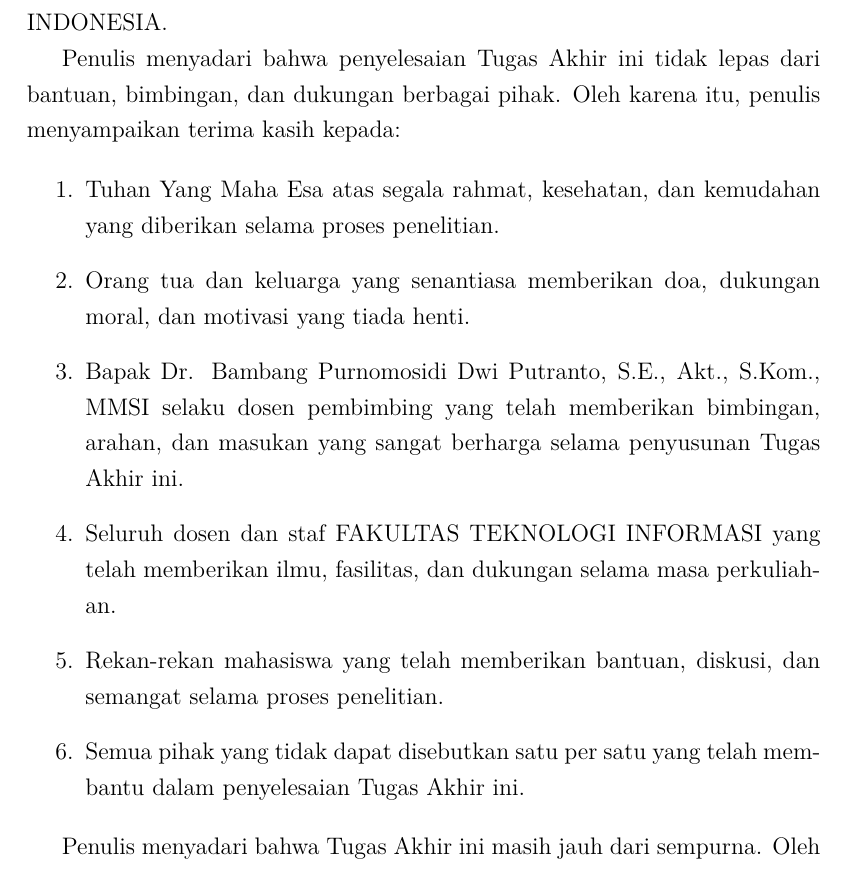
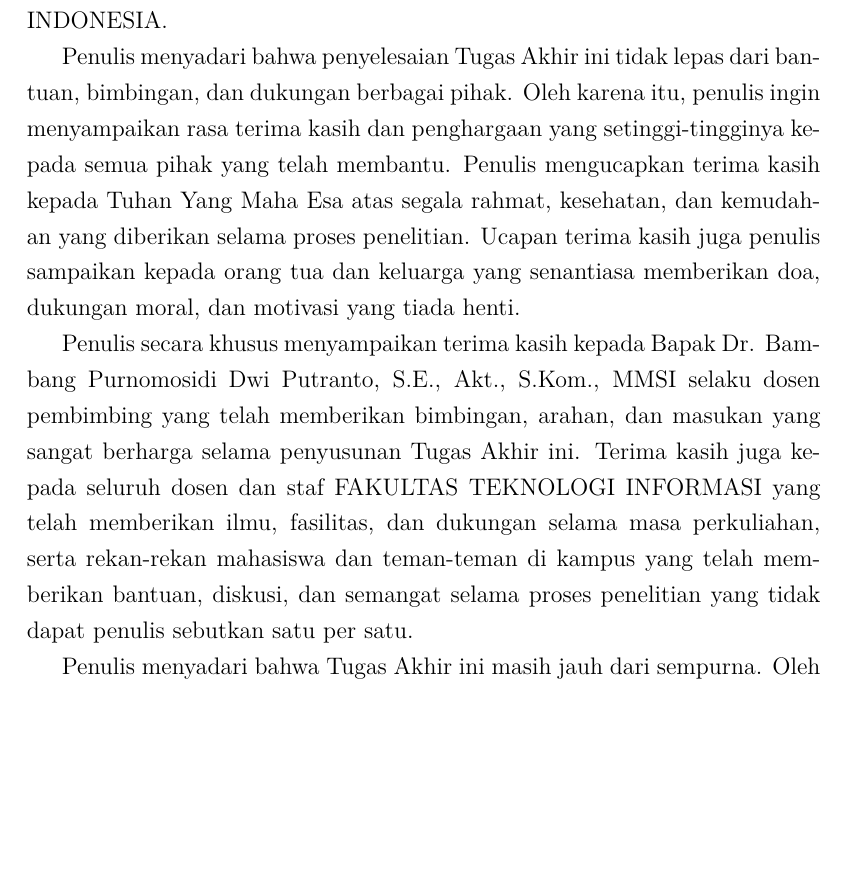
Before and after one commit to gtkrshnaaa/skripsipaicode, a LaTeX thesis (skripsi_latex/main.tex, which reads skripsi_latex/front_kata_pengantar.tex): part of page 7 of 132, cut so that both start at the same text, the shorter picture padded with empty space. Compiled offline with pdfLaTeX.

Commit message:
Convert preface acknowledgments to narrative paragraph format

```diff
--- a/skripsi_latex/front_kata_pengantar.tex
+++ b/skripsi_latex/front_kata_pengantar.tex
@@ -10,16 +10,9 @@
 
 Puji syukur ke hadirat Tuhan Yang Maha Esa atas segala rahmat dan karunia-Nya sehingga penulis dapat menyelesaikan Tugas Akhir yang berjudul \textbf{\JudulSkripsi}. Tugas Akhir ini disusun sebagai salah satu syarat untuk memperoleh gelar Sarjana Komputer pada Program Studi \Prodi, \Fakultas, \Universitas.
 
-Penulis menyadari bahwa penyelesaian Tugas Akhir ini tidak lepas dari bantuan, bimbingan, dan dukungan berbagai pihak. Oleh karena itu, penulis menyampaikan terima kasih kepada:
+Penulis menyadari bahwa penyelesaian Tugas Akhir ini tidak lepas dari bantuan, bimbingan, dan dukungan berbagai pihak. Oleh karena itu, penulis ingin menyampaikan rasa terima kasih dan penghargaan yang setinggi-tingginya kepada semua pihak yang telah membantu. Penulis mengucapkan terima kasih kepada Tuhan Yang Maha Esa atas segala rahmat, kesehatan, dan kemudahan yang diberikan selama proses penelitian. Ucapan terima kasih juga penulis sampaikan kepada orang tua dan keluarga yang senantiasa memberikan doa, dukungan moral, dan motivasi yang tiada henti.
 
-\begin{enumerate}
-  \item Tuhan Yang Maha Esa atas segala rahmat, kesehatan, dan kemudahan yang diberikan selama proses penelitian.
-  \item Orang tua dan keluarga yang senantiasa memberikan doa, dukungan moral, dan motivasi yang tiada henti.
-  \item Bapak Dr. Bambang Purnomosidi Dwi Putranto, S.E., Akt., S.Kom., MMSI selaku dosen pembimbing yang telah memberikan bimbingan, arahan, dan masukan yang sangat berharga selama penyusunan Tugas Akhir ini.
-  \item Seluruh dosen dan staf \Fakultas{} yang telah memberikan ilmu, fasilitas, dan dukungan selama masa perkuliahan.
-  \item Rekan-rekan mahasiswa yang telah memberikan bantuan, diskusi, dan semangat selama proses penelitian.
-  \item Semua pihak yang tidak dapat disebutkan satu per satu yang telah membantu dalam penyelesaian Tugas Akhir ini.
-\end{enumerate}
+Penulis secara khusus menyampaikan terima kasih kepada Bapak Dr. Bambang Purnomosidi Dwi Putranto, S.E., Akt., S.Kom., MMSI selaku dosen pembimbing yang telah memberikan bimbingan, arahan, dan masukan yang sangat berharga selama penyusunan Tugas Akhir ini. Terima kasih juga kepada seluruh dosen dan staf \Fakultas{} yang telah memberikan ilmu, fasilitas, dan dukungan selama masa perkuliahan, serta rekan-rekan mahasiswa dan teman-teman di kampus yang telah memberikan bantuan, diskusi, dan semangat selama proses penelitian yang tidak dapat penulis sebutkan satu per satu.
 
 Penulis menyadari bahwa Tugas Akhir ini masih jauh dari sempurna. Oleh karena itu, penulis mengharapkan kritik dan saran yang membangun untuk perbaikan di masa mendatang. Semoga Tugas Akhir ini dapat memberikan manfaat bagi pembaca dan perkembangan ilmu pengetahuan.
 
```
